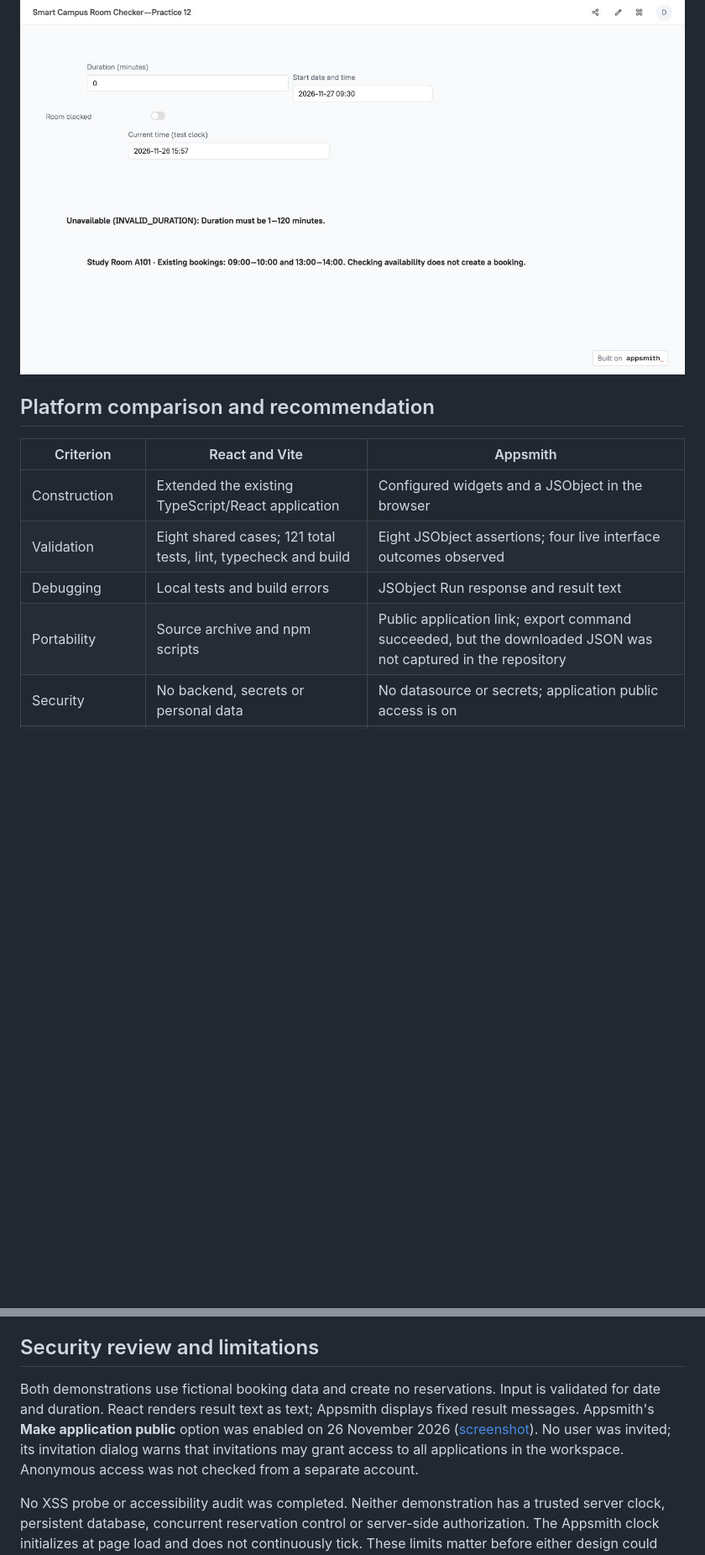
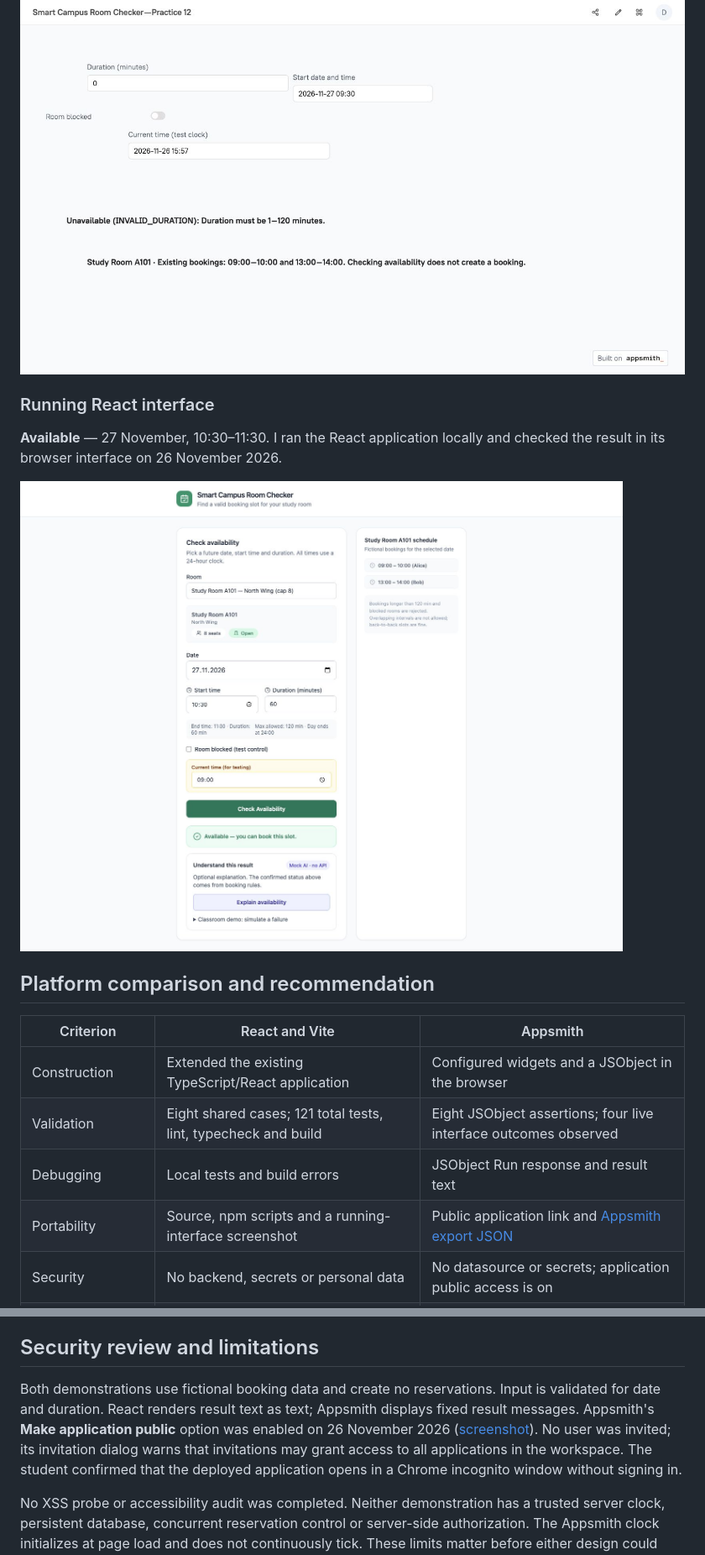
Before and after one commit to muenjmtst/software-engineering-practice-12, a Markdown page: Practice_12_Final_Report.md, 2 parts joined by grey strips. Shown at 84% size. GitHub-like rendering; pictures changed too: evidence/react-available.png (added); blank space fills up the shorter version.

```diff
--- a/Practice_12_Final_Report.md
+++ b/Practice_12_Final_Report.md
@@ -79,6 +79,12 @@ The following captures are consecutive portions of the same Appsmith Response pa
 
 ![Appsmith invalid duration](evidence/appsmith-invalid.jpg)
 
+### Running React interface
+
+**Available** — 27 November, 10:30–11:30. I ran the React application locally and checked the result in its browser interface on 26 November 2026.
+
+![React available interval](evidence/react-available.png)
+
 ## Platform comparison and recommendation
 
 | Criterion | React and Vite | Appsmith |
@@ -86,7 +92,7 @@ The following captures are consecutive portions of the same Appsmith Response pa
 | Construction | Extended the existing TypeScript/React application | Configured widgets and a JSObject in the browser |
 | Validation | Eight shared cases; 121 total tests, lint, typecheck and build | Eight JSObject assertions; four live interface outcomes observed |
 | Debugging | Local tests and build errors | JSObject Run response and result text |
-| Portability | Source archive and npm scripts | Public application link; export command succeeded, but the downloaded JSON was not captured in the repository |
+| Portability | Source, npm scripts and a running-interface screenshot | Public application link and [Appsmith export JSON](appsmith/Smart%20Campus%20Room%20Checker%20%E2%80%94%20Practice%2012.json) |
 | Security | No backend, secrets or personal data | No datasource or secrets; application public access is on |
 | Measured time or cost | Not measured | Not measured |
 
@@ -96,7 +102,7 @@ The React interface accepts a manual clock override for same-day checks; Appsmit
 
 ## Security review and limitations
 
-Both demonstrations use fictional booking data and create no reservations. Input is validated for date and duration. React renders result text as text; Appsmith displays fixed result messages. Appsmith's **Make application public** option was enabled on 26 November 2026 ([screenshot](evidence/appsmith-public-access.png)). No user was invited; its invitation dialog warns that invitations may grant access to all applications in the workspace. Anonymous access was not checked from a separate account.
+Both demonstrations use fictional booking data and create no reservations. Input is validated for date and duration. React renders result text as text; Appsmith displays fixed result messages. Appsmith's **Make application public** option was enabled on 26 November 2026 ([screenshot](evidence/appsmith-public-access.png)). No user was invited; its invitation dialog warns that invitations may grant access to all applications in the workspace. The student confirmed that the deployed application opens in a Chrome incognito window without signing in.
 
 No XSS probe or accessibility audit was completed. Neither demonstration has a trusted server clock, persistent database, concurrent reservation control or server-side authorization. The Appsmith clock initializes at page load and does not continuously tick. These limits matter before either design could serve real bookings.
 
```
Also changed, not shown: other parts of Practice_12_Final_Report.md (+1 -1 lines), README.md (+1 -1 lines), 2 other files.
